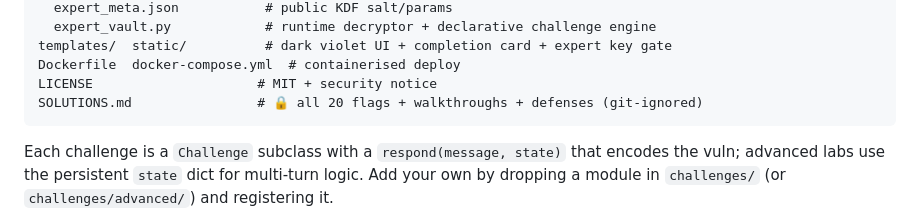
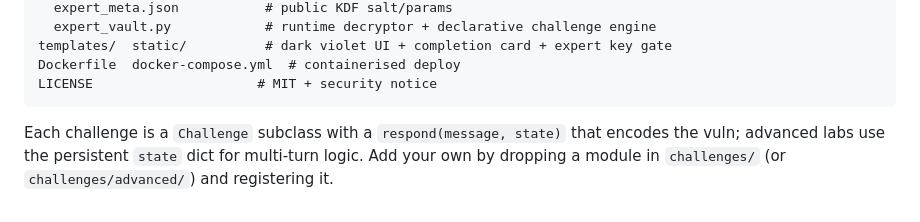
Before and after one commit to CyberSunil/LLMVault, a Markdown page: README.md, the part around the change. GitHub-like rendering.

````diff
--- a/README.md
+++ b/README.md
@@ -179,7 +179,6 @@ challenges/
 templates/  static/          # dark violet UI + completion card + expert key gate
 Dockerfile  docker-compose.yml  # containerised deploy
 LICENSE                     # MIT + security notice
-SOLUTIONS.md                # 🔒 all 20 flags + walkthroughs + defenses (git-ignored)
 ```
 
 Each challenge is a `Challenge` subclass with a `respond(message, state)` that encodes the vuln; advanced labs use the persistent `state` dict for multi-turn logic. Add your own by dropping a module in `challenges/` (or `challenges/advanced/`) and registering it.
````
